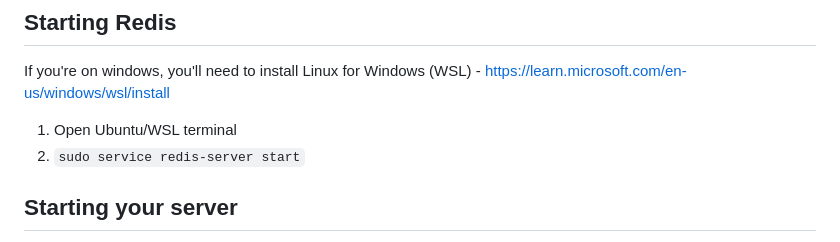
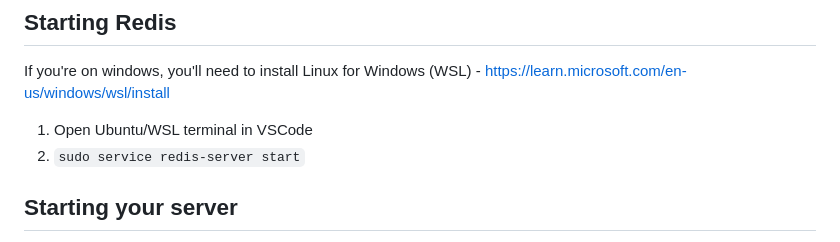
Before and after one commit to everly001/chatbubble, a Markdown page: README.md, the part around the change. Drawn GitHub-style.

```diff
--- a/README.md
+++ b/README.md
@@ -72,7 +72,7 @@ To generate a secret key you'll need to:</br>
 
 ## Starting Redis
 If you're on windows, you'll need to install Linux for Windows (WSL) - https://learn.microsoft.com/en-us/windows/wsl/install</br>
-1. Open Ubuntu/WSL terminal</br>
+1. Open Ubuntu/WSL terminal in VSCode</br>
 2. `sudo service redis-server start`
 
 ## Starting your server
```
